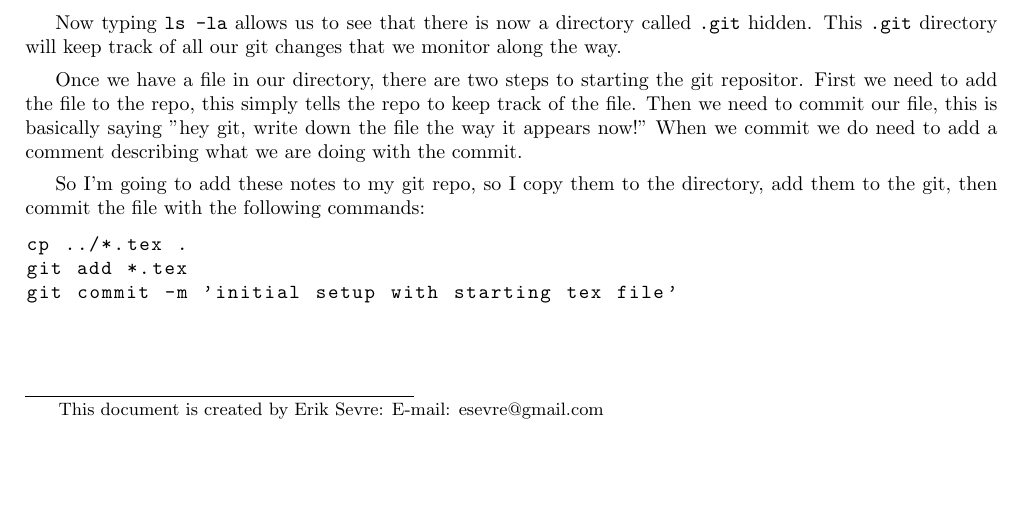
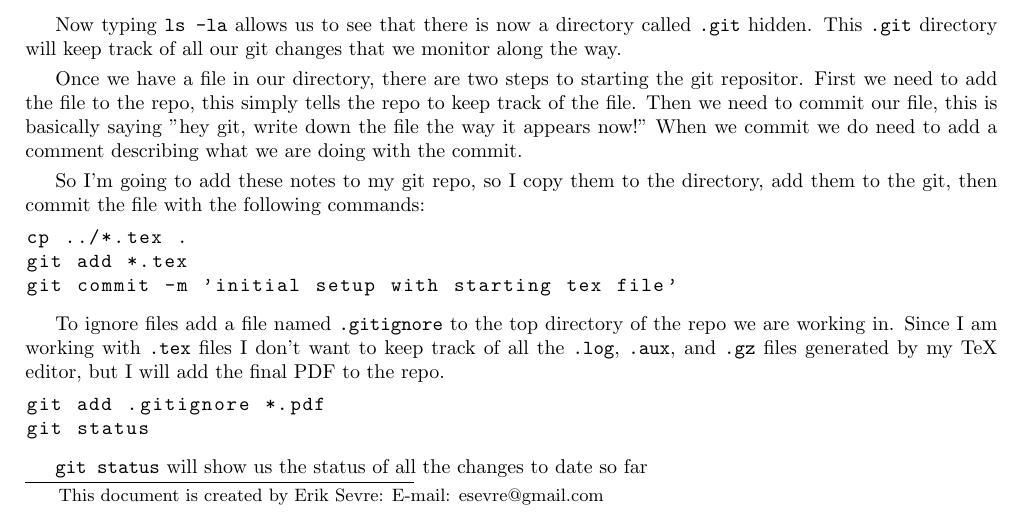
Before and after one commit to esevre/gitnotes, a LaTeX paper (gitCheetsheet.tex): part of the page, cut so that both start at the same text, the shorter picture padded with empty space. Compiled offline with pdfLaTeX.

Commit message:
adding some update to the pdf and tex

```diff
--- a/gitCheetsheet.tex
+++ b/gitCheetsheet.tex
@@ -74,7 +74,13 @@ git commit -m 'initial setup with starting tex file'
 
 
 
+To ignore files add a file named \texttt{.gitignore} to the top directory of the repo we are working in. Since I am working with \texttt{.tex} files I don't want to keep track of all the \texttt{.log}, \texttt{.aux}, and \texttt{.gz} files generated by my TeX editor, but I will add the final PDF to the repo.
+\begin{lstlisting}[language=bash]
+git add .gitignore *.pdf
+git status
+\end{lstlisting}
 
+\texttt{git status} will show us the status of all the changes to date so far
 
 
 
```
Also changed, not shown: gitCheetsheet.pdf.
